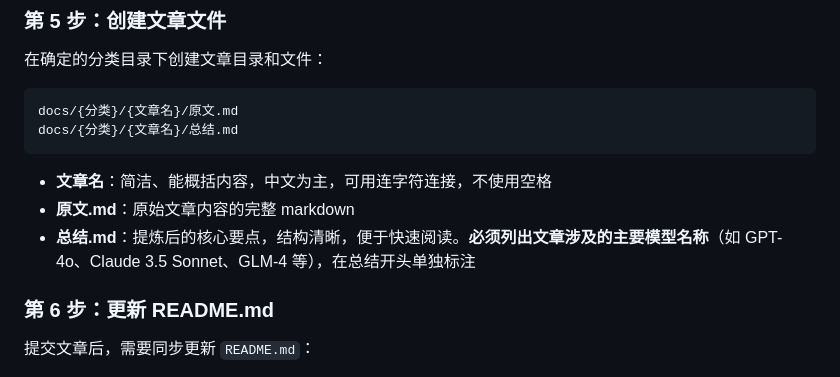
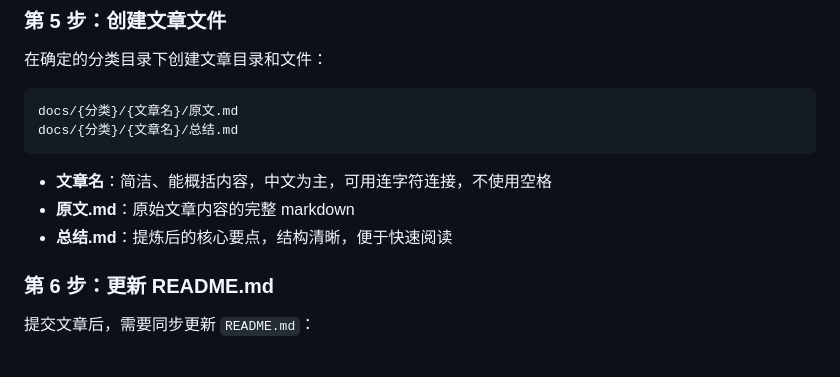
Before and after one commit to see311/ai-optimization-solutions, a Markdown page: COMMIT_CONVENTION.md, the part around the change. Rendered like a GitHub page.

```diff
--- a/COMMIT_CONVENTION.md
+++ b/COMMIT_CONVENTION.md
@@ -90,7 +90,7 @@ docs/{分类}/{文章名}/总结.md
 
 - **文章名**：简洁、能概括内容，中文为主，可用连字符连接，不使用空格
 - **原文.md**：原始文章内容的完整 markdown
-- **总结.md**：提炼后的核心要点，结构清晰，便于快速阅读。**必须列出文章涉及的主要模型名称**（如 GPT-4o、Claude 3.5 Sonnet、GLM-4 等），在总结开头单独标注
+- **总结.md**：提炼后的核心要点，结构清晰，便于快速阅读
 
 ### 第 6 步：更新 README.md
 
```
